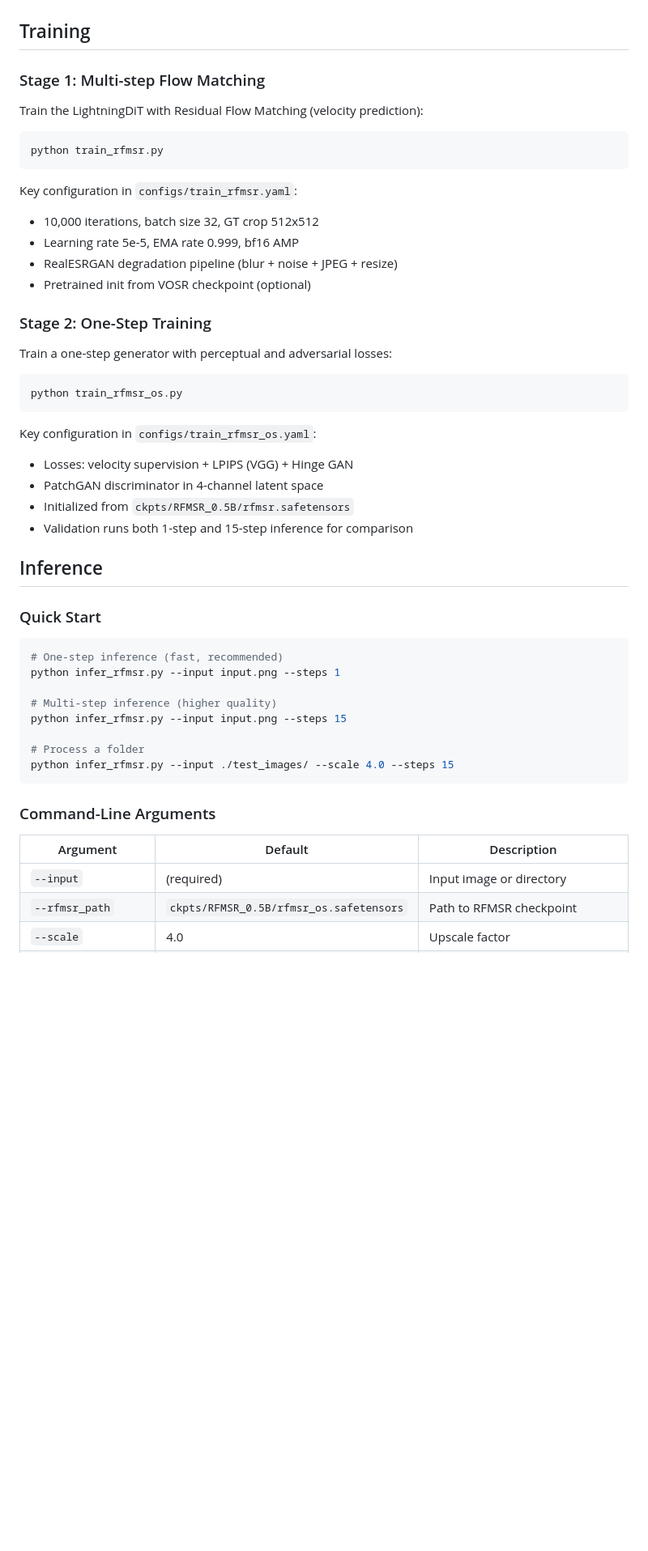
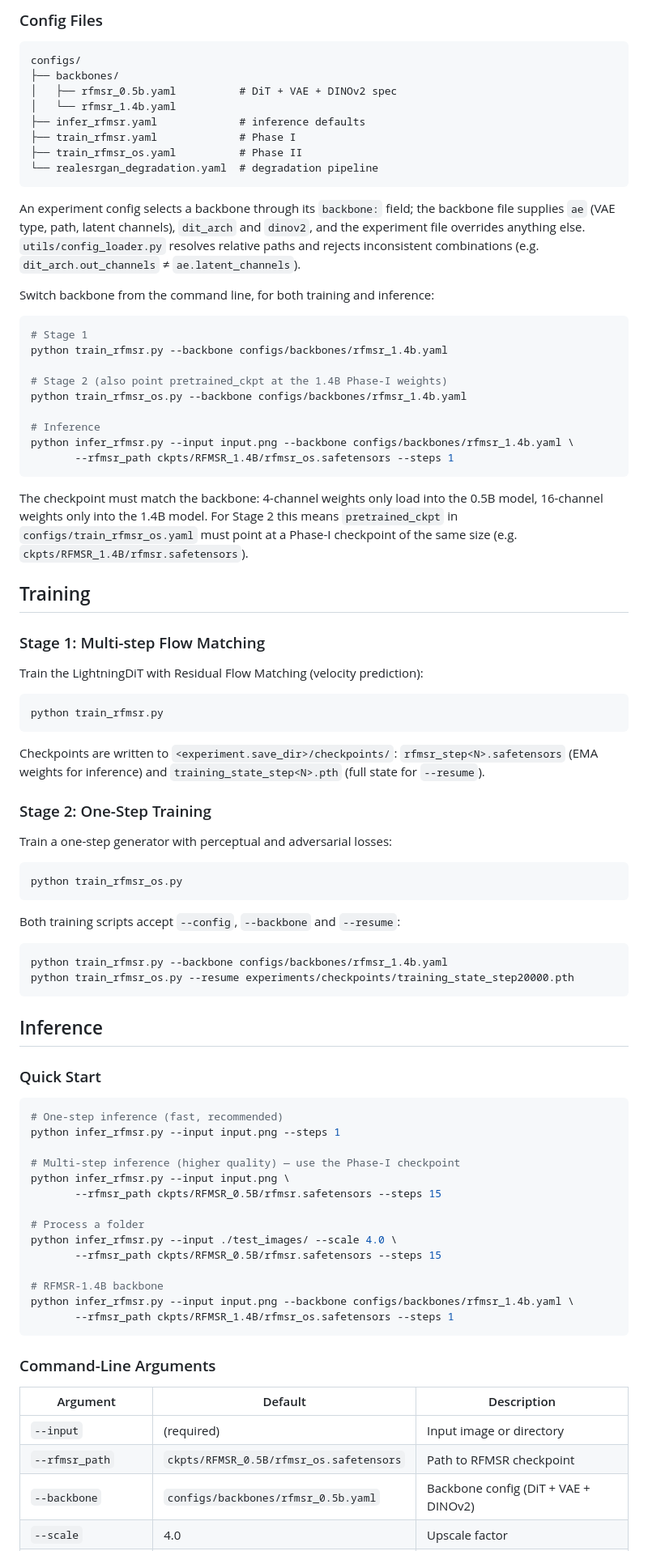
Before and after one commit to Faze-Hsw/RFMSR, a Markdown page: README.md, the part around one of its changes. Shown at 81% size. Drawn GitHub-style; blank space fills up the shorter version.

````diff
--- a/README.md
+++ b/README.md
@@ -72,3 +116,33 @@ Test data (`testdata/`): LSDIR, ImageNet512, and RealSR benchmarks for evaluatio
+### Config Files
+
+```
+configs/
+├── backbones/
+│   ├── rfmsr_0.5b.yaml          # DiT + VAE + DINOv2 spec
+│   └── rfmsr_1.4b.yaml
+├── infer_rfmsr.yaml             # inference defaults
+├── train_rfmsr.yaml             # Phase I
+├── train_rfmsr_os.yaml          # Phase II
+└── realesrgan_degradation.yaml  # degradation pipeline
+```
+
+An experiment config selects a backbone through its `backbone:` field; the backbone file supplies `ae` (VAE type, path, latent channels), `dit_arch` and `dinov2`, and the experiment file overrides anything else. `utils/config_loader.py` resolves relative paths and rejects inconsistent combinations (e.g. `dit_arch.out_channels` ≠ `ae.latent_channels`).
+
+Switch backbone from the command line, for both training and inference:
+
+```bash
+# Stage 1
+python train_rfmsr.py --backbone configs/backbones/rfmsr_1.4b.yaml
+
+# Stage 2 (also point pretrained_ckpt at the 1.4B Phase-I weights)
+python train_rfmsr_os.py --backbone configs/backbones/rfmsr_1.4b.yaml
+
+# Inference
+python infer_rfmsr.py --input input.png --backbone configs/backbones/rfmsr_1.4b.yaml \
+       --rfmsr_path ckpts/RFMSR_1.4B/rfmsr_os.safetensors --steps 1
+```
+
+The checkpoint must match the backbone: 4-channel weights only load into the 0.5B model, 16-channel weights only into the 1.4B model. For Stage 2 this means `pretrained_ckpt` in `configs/train_rfmsr_os.yaml` must point at a Phase-I checkpoint of the same size (e.g. `ckpts/RFMSR_1.4B/rfmsr.safetensors`).
 
 
 ## Training
@@ -81,12 +155,7 @@ Train the LightningDiT with Residual Flow Matching (velocity prediction):
 python train_rfmsr.py
 ```
 
-Key configuration in `configs/train_rfmsr.yaml`:
-- 10,000 iterations, batch size 32, GT crop 512x512
-- Learning rate 5e-5, EMA rate 0.999, bf16 AMP
-- RealESRGAN degradation pipeline (blur + noise + JPEG + resize)
-- Pretrained init from VOSR checkpoint (optional)
-
+Checkpoints are written to `<experiment.save_dir>/checkpoints/`: `rfmsr_step<N>.safetensors` (EMA weights for inference) and `training_state_step<N>.pth` (full state for `--resume`).
 
 
 ### Stage 2: One-Step Training
@@ -97,11 +166,12 @@ Train a one-step generator with perceptual and adversarial losses:
 python train_rfmsr_os.py
 ```
 
-Key configuration in `configs/train_rfmsr_os.yaml`:
-- Losses: velocity supervision + LPIPS (VGG) + Hinge GAN
-- PatchGAN discriminator in 4-channel latent space
-- Initialized from `ckpts/RFMSR_0.5B/rfmsr.safetensors`
-- Validation runs both 1-step and 15-step inference for comparison
+Both training scripts accept `--config`, `--backbone` and `--resume`:
+
+```bash
+python train_rfmsr.py --backbone configs/backbones/rfmsr_1.4b.yaml
+python train_rfmsr_os.py --resume experiments/checkpoints/training_state_step20000.pth
+```
 
 
 ## Inference
@@ -112,11 +182,17 @@ Key configuration in `configs/train_rfmsr_os.yaml`:
 # One-step inference (fast, recommended)
 python infer_rfmsr.py --input input.png --steps 1
 
-# Multi-step inference (higher quality)
-python infer_rfmsr.py --input input.png --steps 15
+# Multi-step inference (higher quality) — use the Phase-I checkpoint
+python infer_rfmsr.py --input input.png \
+       --rfmsr_path ckpts/RFMSR_0.5B/rfmsr.safetensors --steps 15
 
 # Process a folder
-python infer_rfmsr.py --input ./test_images/ --scale 4.0 --steps 15
+python infer_rfmsr.py --input ./test_images/ --scale 4.0 \
+       --rfmsr_path ckpts/RFMSR_0.5B/rfmsr.safetensors --steps 15
+
+# RFMSR-1.4B backbone
+python infer_rfmsr.py --input input.png --backbone configs/backbones/rfmsr_1.4b.yaml \
+       --rfmsr_path ckpts/RFMSR_1.4B/rfmsr_os.safetensors --steps 1
 ```
 
 ### Command-Line Arguments
@@ -125,4 +201,5 @@ python infer_rfmsr.py --input ./test_images/ --scale 4.0 --steps 15
 |----------|---------|-------------|
 | `--input` | (required) | Input image or directory |
 | `--rfmsr_path` | `ckpts/RFMSR_0.5B/rfmsr_os.safetensors` | Path to RFMSR checkpoint |
+| `--backbone` | `configs/backbones/rfmsr_0.5b.yaml` | Backbone config (DiT + VAE + DINOv2) |
 | `--scale` | 4.0 | Upscale factor |
````
Also changed, not shown: other parts of README.md (+106 -24 lines), assets/comparison_1.png, assets/comparison_2.png, assets/comparison_3.png (added), assets/comparison_6.png (deleted), 1 other file.
